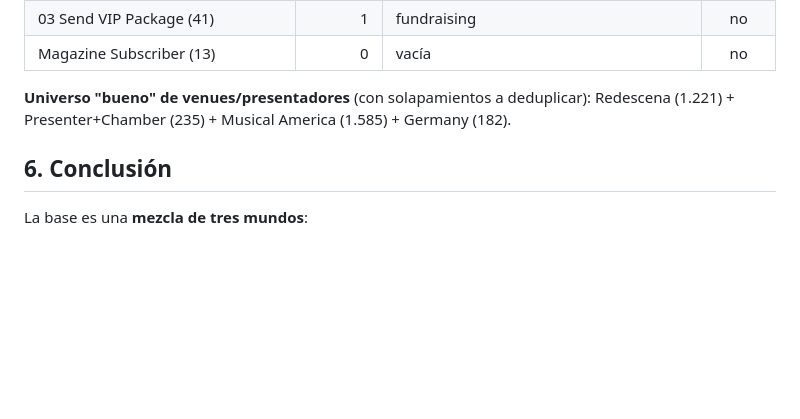
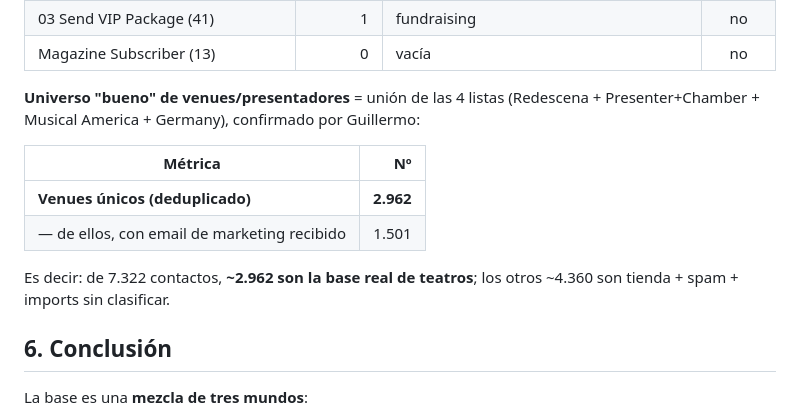
Before and after one commit to gaawi/topo, a Markdown page: docs/DIAGNOSTICO_HUBSPOT.md, the part around the change. GitHub-like rendering; blank space fills up the shorter version.

Commit message:
Diagnostic: add deduplicated venue universe (2,962 contacts)

```diff
--- a/docs/DIAGNOSTICO_HUBSPOT.md
+++ b/docs/DIAGNOSTICO_HUBSPOT.md
@@ -54,8 +54,16 @@ Objetivo: medir cuánto es spam / tienda / teatro real, para planificar la limpi
 | 03 Send VIP Package (41) | 1 | fundraising | no |
 | Magazine Subscriber (13) | 0 | vacía | no |
 
-**Universo "bueno" de venues/presentadores** (con solapamientos a deduplicar):
-Redescena (1.221) + Presenter+Chamber (235) + Musical America (1.585) + Germany (182).
+**Universo "bueno" de venues/presentadores** = unión de las 4 listas
+(Redescena + Presenter+Chamber + Musical America + Germany), confirmado por Guillermo:
+
+| Métrica | Nº |
+|---------|---:|
+| **Venues únicos (deduplicado)** | **2.962** |
+| — de ellos, con email de marketing recibido | 1.501 |
+
+Es decir: de 7.322 contactos, **~2.962 son la base real de teatros**; los otros ~4.360 son
+tienda + spam + imports sin clasificar.
 
 ## 6. Conclusión
 
```
